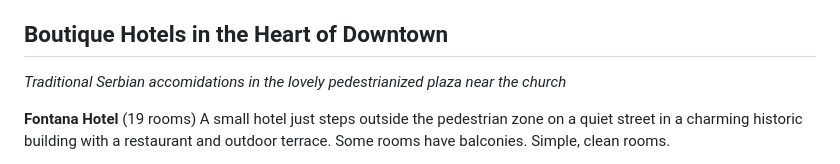
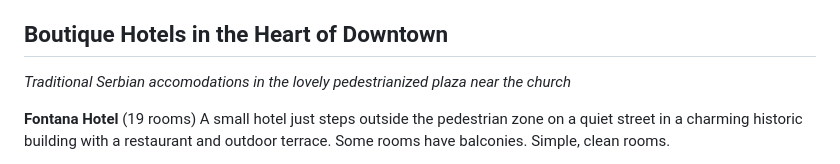
Before and after one commit to liznbrett97-web/konstantinovs-2026, a Markdown page: accommodations.md, the part around the change. GitHub-like rendering.

```diff
--- a/accommodations.md
+++ b/accommodations.md
@@ -8,7 +8,7 @@ We recommend staying in Novi Sad's beautiful city center, which features a large
 
 ## Boutique Hotels in the Heart of Downtown
 
-*Traditional Serbian accomidations in the lovely pedestrianized plaza near the church*
+*Traditional Serbian accomodations in the lovely pedestrianized plaza near the church*
 
 **Fontana Hotel** (19 rooms)
 A small hotel just steps outside the pedestrian zone on a quiet street in a charming historic building with a restaurant and outdoor terrace. Some rooms have balconies. Simple, clean rooms.
```
